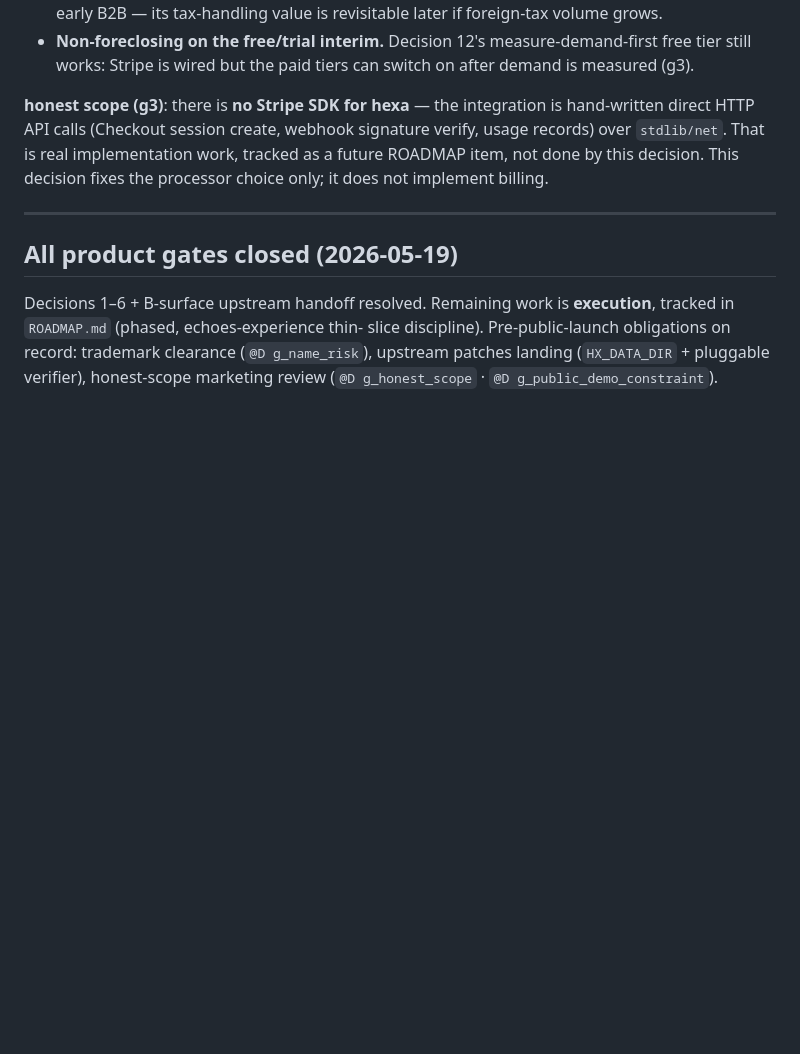
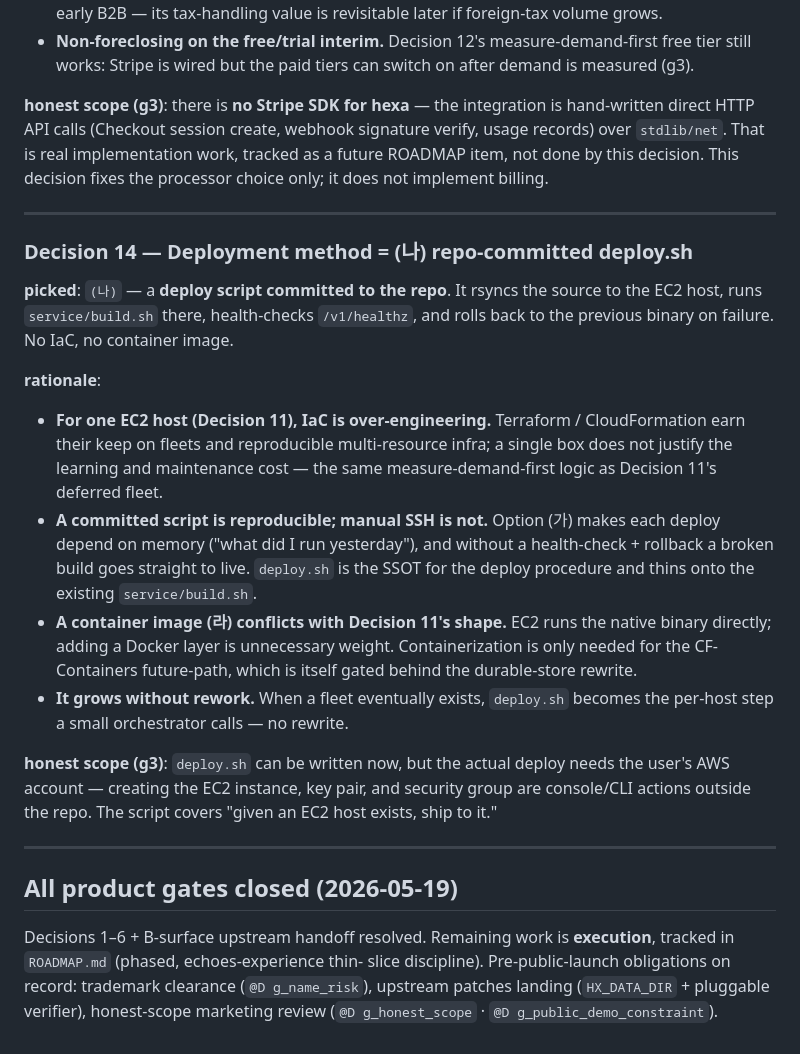
Before and after one commit to dancinlab/phanes, a Markdown page: design.md, the part around the change. GitHub-like rendering; blank space fills up the shorter version.

Commit message:
docs(design): Decision 14 — deployment method = repo-committed deploy.sh
Fourth deployment decision in the 하나하나 gate pass. Picked a deploy
script committed to the repo (rsync source → build.sh on the host →
/v1/healthz check → rollback on failure). No IaC, no container image.

Rationale in design.md: for one EC2 host (Decision 11) IaC is
over-engineering; a committed script is reproducible where manual SSH
is not, and the health-check + rollback stop a broken build reaching
live; a container image conflicts with Decision 11's native-binary
shape; the script grows into the per-host step of a fleet orchestrator
without rework.

Scope (g3): deploy.sh covers 'given an EC2 host exists, ship to it' —
the actual EC2 provisioning needs the user's AWS account.

Co-Authored-By: Claude Opus 4.7 (1M context) <noreply@anthropic.com>

```diff
--- a/design.md
+++ b/design.md
@@ -644,6 +644,39 @@ it does not implement billing.
 
 ---
 
+### Decision 14 — Deployment method = (나) repo-committed deploy.sh
+
+**picked**: `(나)` — a **deploy script committed to the repo**. It
+rsyncs the source to the EC2 host, runs `service/build.sh` there,
+health-checks `/v1/healthz`, and rolls back to the previous binary on
+failure. No IaC, no container image.
+
+**rationale**:
+- **For one EC2 host (Decision 11), IaC is over-engineering.** Terraform
+  / CloudFormation earn their keep on fleets and reproducible
+  multi-resource infra; a single box does not justify the learning and
+  maintenance cost — the same measure-demand-first logic as Decision
+  11's deferred fleet.
+- **A committed script is reproducible; manual SSH is not.** Option (가)
+  makes each deploy depend on memory ("what did I run yesterday"), and
+  without a health-check + rollback a broken build goes straight to
+  live. `deploy.sh` is the SSOT for the deploy procedure and thins onto
+  the existing `service/build.sh`.
+- **A container image (라) conflicts with Decision 11's shape.** EC2
+  runs the native binary directly; adding a Docker layer is unnecessary
+  weight. Containerization is only needed for the CF-Containers
+  future-path, which is itself gated behind the durable-store rewrite.
+- **It grows without rework.** When a fleet eventually exists,
+  `deploy.sh` becomes the per-host step a small orchestrator calls —
+  no rewrite.
+
+**honest scope (g3)**: `deploy.sh` can be written now, but the actual
+deploy needs the user's AWS account — creating the EC2 instance, key
+pair, and security group are console/CLI actions outside the repo. The
+script covers "given an EC2 host exists, ship to it."
+
+---
+
 ## All product gates closed (2026-05-19)
 
 Decisions 1–6 + B-surface upstream handoff resolved. Remaining work is
```
